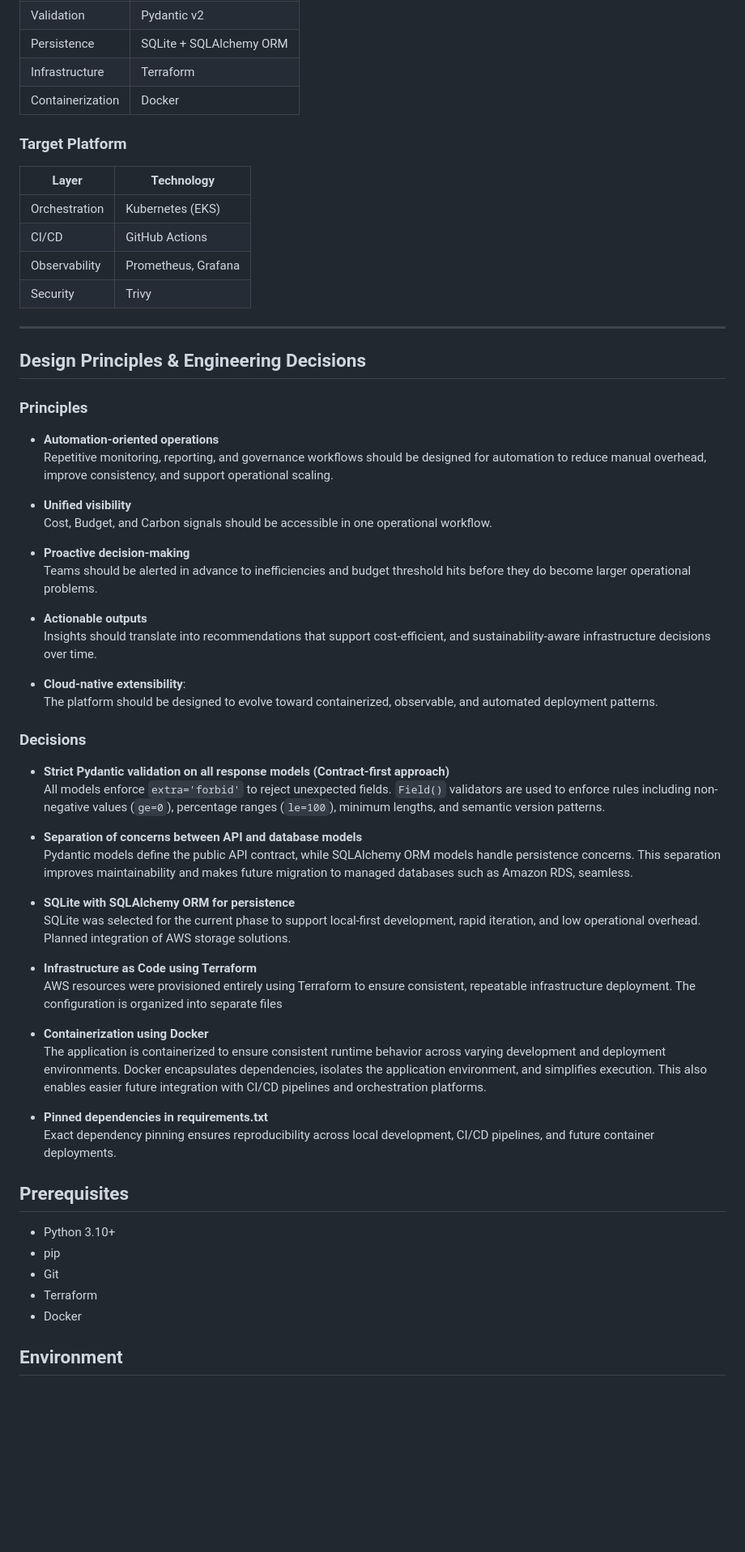
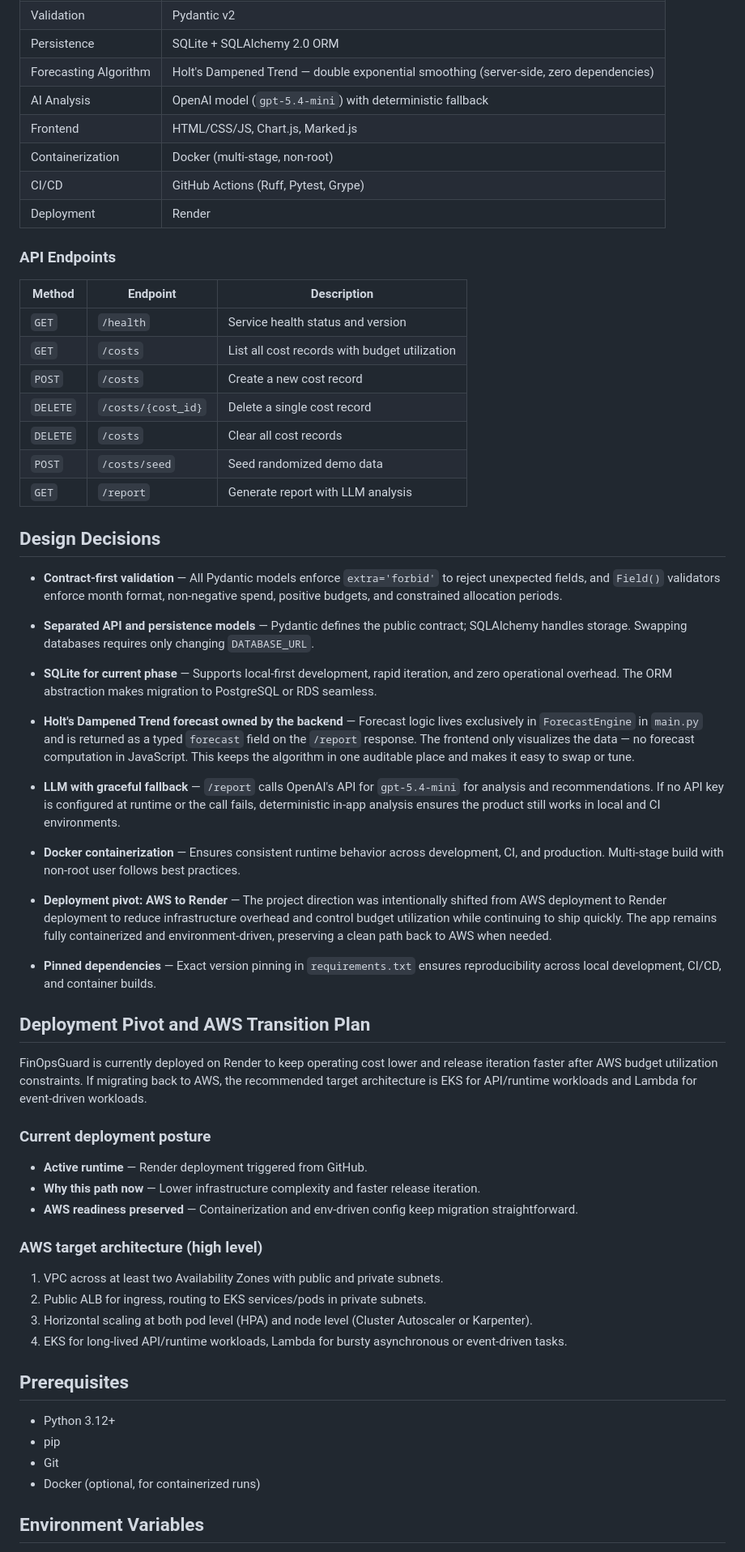
Before and after one commit to shafayet7546/FinOpsGuard, a Markdown page: README.md, the part around one of its changes. Shown at 81% size. Drawn GitHub-style; blank space fills up the shorter version.

Commit message:
feat: final commit with all ignore files, CI/CD pipeline, and other configurations

```diff
--- a/README.md
+++ b/README.md
@@ -63,63 +66,65 @@ Cloud cost monitoring, budget governance, and sustainability insights are often
 | Validation | Pydantic v2 |
-| Persistence | SQLite + SQLAlchemy ORM |
-| Infrastructure  | Terraform |
-| Containerization  | Docker |
+| Persistence | SQLite + SQLAlchemy 2.0 ORM |
+| Forecasting Algorithm | Holt's Dampened Trend — double exponential smoothing (server-side, zero dependencies) |
+| AI Analysis | OpenAI model (`gpt-5.4-mini`) with deterministic fallback |
+| Frontend | HTML/CSS/JS, Chart.js, Marked.js |
+| Containerization | Docker (multi-stage, non-root) |
+| CI/CD | GitHub Actions (Ruff, Pytest, Grype) |
+| Deployment | Render |
 
-### Target Platform
+### API Endpoints
 
-| Layer | Technology |
-|------|------------|
-| Orchestration  | Kubernetes (EKS) |
-| CI/CD  | GitHub Actions |
-| Observability  | Prometheus, Grafana |
-| Security  | Trivy |
+| Method | Endpoint | Description |
+|--------|----------|-------------|
+| `GET` | `/health` | Service health status and version |
+| `GET` | `/costs` | List all cost records with budget utilization |
+| `POST` | `/costs` | Create a new cost record |
+| `DELETE` | `/costs/{cost_id}` | Delete a single cost record |
+| `DELETE` | `/costs` | Clear all cost records |
+| `POST` | `/costs/seed` | Seed randomized demo data |
+| `GET` | `/report` | Generate report with LLM analysis |
 
----
-## Design Principles & Engineering Decisions
+## Design Decisions
 
-### Principles
-- **Automation-oriented operations**
-Repetitive monitoring, reporting, and governance workflows should be designed for automation to reduce manual overhead, improve consistency, and support operational scaling.
+- **Contract-first validation** — All Pydantic models enforce `extra='forbid'` to reject unexpected fields, and `Field()` validators enforce month format, non-negative spend, positive budgets, and constrained allocation periods.
 
-- **Unified visibility**
-Cost, Budget, and Carbon signals should be accessible in one operational workflow.
+- **Separated API and persistence models** — Pydantic defines the public contract; SQLAlchemy handles storage. Swapping databases requires only changing `DATABASE_URL`.
 
-- **Proactive decision-making**
-Teams should be alerted in advance to inefficiencies and budget threshold hits before they do become larger operational problems.
+- **SQLite for current phase** — Supports local-first development, rapid iteration, and zero operational overhead. The ORM abstraction makes migration to PostgreSQL or RDS seamless.
 
-- **Actionable outputs**
-Insights should translate into recommendations that support cost-efficient, and sustainability-aware infrastructure decisions over time.
+- **Holt's Dampened Trend forecast owned by the backend** — Forecast logic lives exclusively in `ForecastEngine` in `main.py` and is returned as a typed `forecast` field on the `/report` response. The frontend only visualizes the data — no forecast computation in JavaScript. This keeps the algorithm in one auditable place and makes it easy to swap or tune.
 
-- **Cloud-native extensibility**:
-The platform should be designed to evolve toward containerized, observable, and automated deployment patterns.
+- **LLM with graceful fallback** — `/report` calls OpenAI's API for `gpt-5.4-mini` for analysis and recommendations. If no API key is configured at runtime or the call fails, deterministic in-app analysis ensures the product still works in local and CI environments.
 
-### Decisions
+- **Docker containerization** — Ensures consistent runtime behavior across development, CI, and production. Multi-stage build with non-root user follows best practices.
 
-- **Strict Pydantic validation on all response models (Contract-first approach)**
- All models enforce `extra='forbid'` to reject unexpected fields. `Field()` validators are used to enforce rules including non-negative values (`ge=0`), percentage ranges (`le=100`), minimum lengths, and semantic version patterns.
+- **Deployment pivot: AWS to Render** — The project direction was intentionally shifted from AWS deployment to Render deployment to reduce infrastructure overhead and control budget utilization while continuing to ship quickly. The app remains fully containerized and environment-driven, preserving a clean path back to AWS when needed.
 
-- **Separation of concerns between API and database models**
-Pydantic models define the public API contract, while SQLAlchemy ORM models handle persistence concerns. This separation improves maintainability and makes future migration to managed databases such as Amazon RDS, seamless.
+- **Pinned dependencies** — Exact version pinning in `requirements.txt` ensures reproducibility across local development, CI/CD, and container builds.
 
-- **SQLite with SQLAlchemy ORM for persistence**
-SQLite was selected for the current phase to support local-first development, rapid iteration, and low operational overhead. Planned integration of AWS storage solutions.
+## Deployment Pivot and AWS Transition Plan
 
-- **Infrastructure as Code using Terraform**
-AWS resources were provisioned entirely using Terraform to ensure consistent, repeatable infrastructure deployment. The configuration is organized into separate files
+FinOpsGuard is currently deployed on Render to keep operating cost lower and release iteration faster after AWS budget utilization constraints. If migrating back to AWS, the recommended target architecture is EKS for API/runtime workloads and Lambda for event-driven workloads.
 
-- **Containerization using Docker**
-The application is containerized to ensure consistent runtime behavior across varying development and deployment environments. Docker encapsulates dependencies, isolates the application environment, and simplifies execution. This also enables easier future integration with CI/CD pipelines and orchestration platforms.
+### Current deployment posture
 
-- **Pinned dependencies in requirements.txt**
-Exact dependency pinning ensures reproducibility across local development, CI/CD pipelines, and future container deployments.
+- **Active runtime** — Render deployment triggered from GitHub.
+- **Why this path now** — Lower infrastructure complexity and faster release iteration.
+- **AWS readiness preserved** — Containerization and env-driven config keep migration straightforward.
+
+### AWS target architecture (high level)
+
+1. VPC across at least two Availability Zones with public and private subnets.
+2. Public ALB for ingress, routing to EKS services/pods in private subnets.
+3. Horizontal scaling at both pod level (HPA) and node level (Cluster Autoscaler or Karpenter).
+4. EKS for long-lived API/runtime workloads, Lambda for bursty asynchronous or event-driven tasks.
 
 ## Prerequisites
 
-- Python 3.10+
+- Python 3.12+
 - pip
 - Git
-- Terraform
-- Docker
+- Docker (optional, for containerized runs)
 
-## Environment
+## Environment Variables
 
```
Also changed, not shown: other parts of README.md (+91 -105 lines), assets/Architectural_Diagram.png (added), assets/platform_logo.png (deleted), 13 other files.
